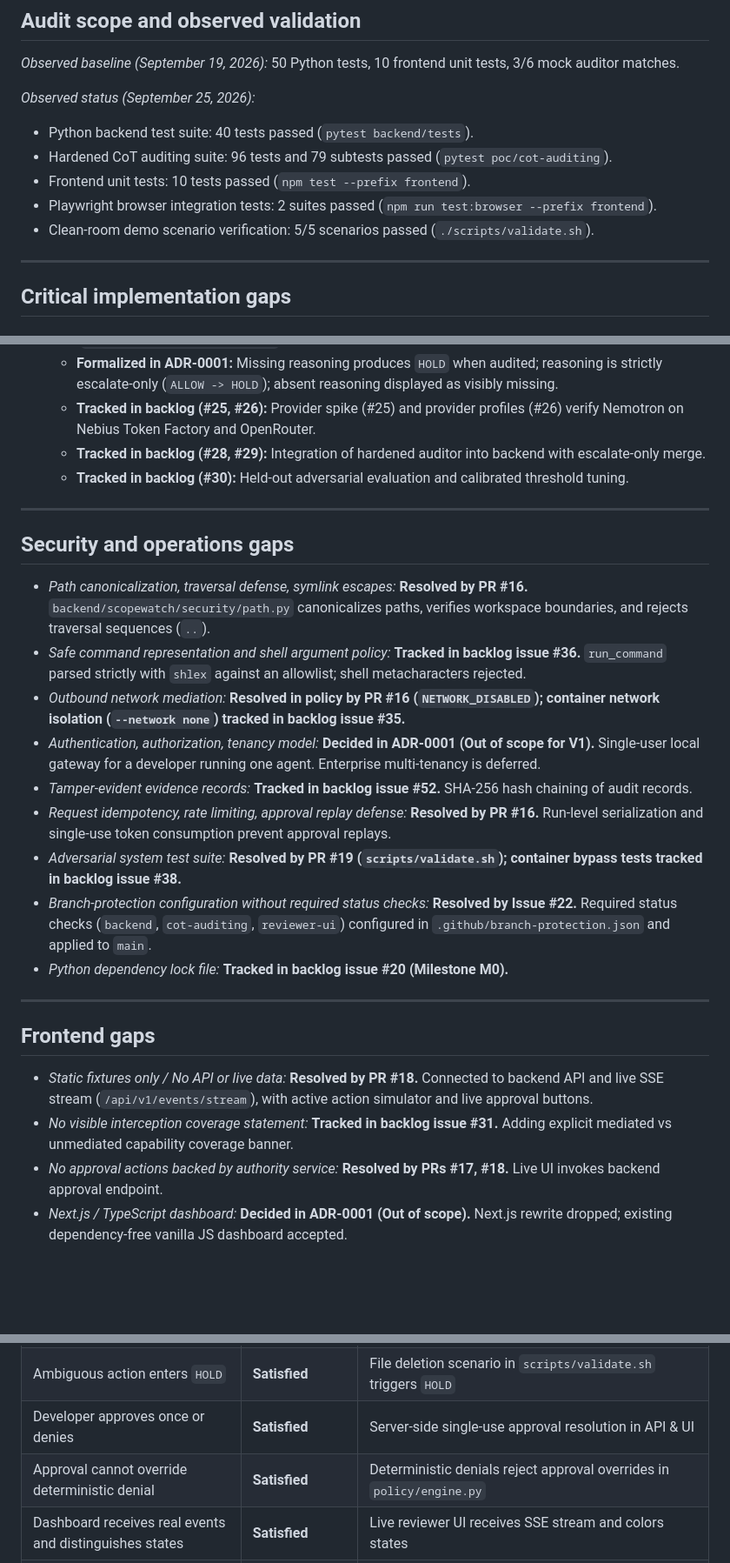
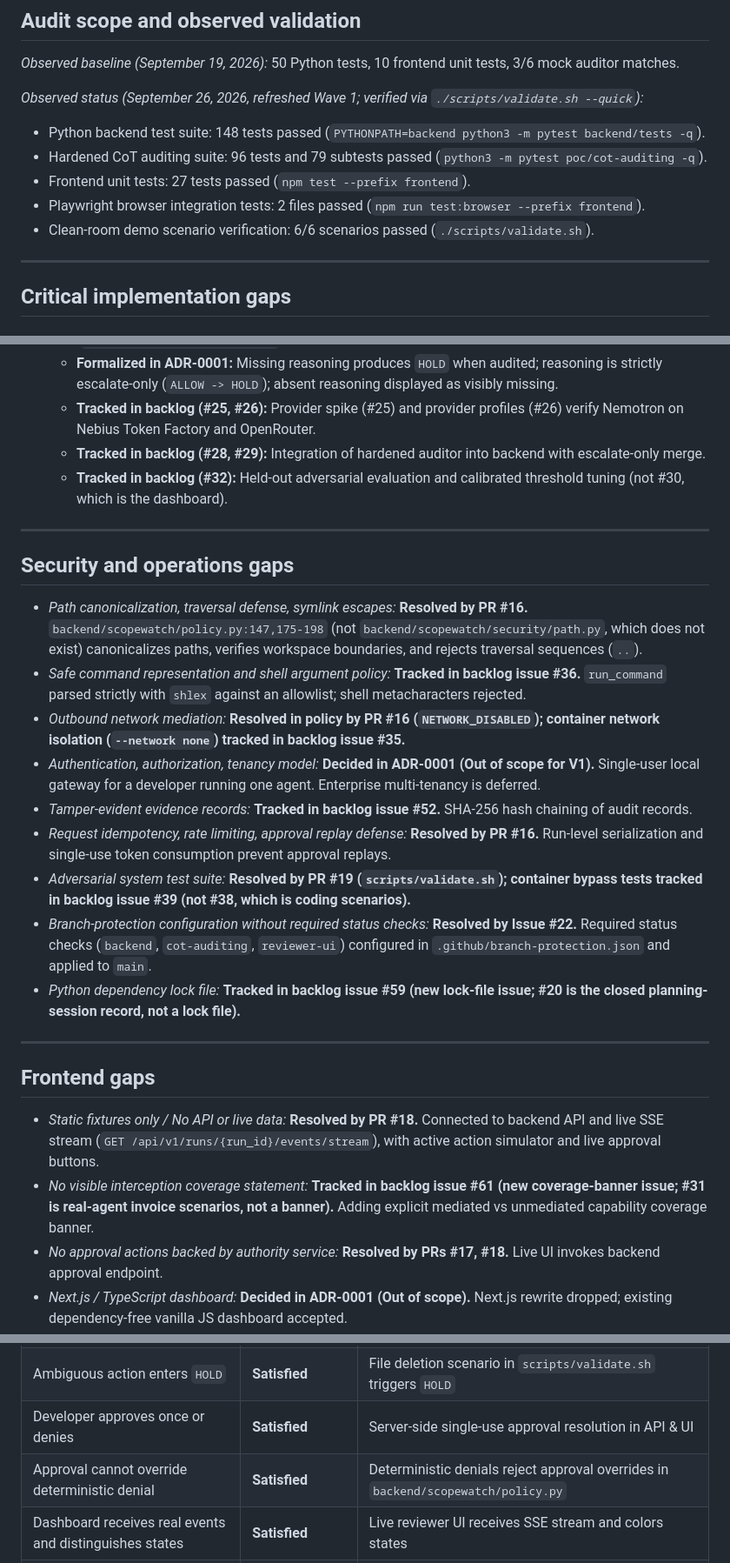
Before and after one commit to dkritarth/scopewatch, a Markdown page: docs/ideas/gpt-5-2026-09-19-gap-audit.md, 3 parts joined by grey strips. Shown at 87% size. Rendered like a GitHub page; blank space fills up the shorter version.

Commit message:
docs: refresh gap audit paths, routes, issue map, counts (#24)

```diff
--- a/docs/ideas/gpt-5-2026-09-19-gap-audit.md
+++ b/docs/ideas/gpt-5-2026-09-19-gap-audit.md
@@ -32,12 +32,12 @@ Below, every original finding is preserved with its updated status: **Resolved**
 
 *Observed baseline (September 19, 2026):* 50 Python tests, 10 frontend unit tests, 3/6 mock auditor matches.
 
-*Observed status (September 25, 2026):*
-- Python backend test suite: 40 tests passed (`pytest backend/tests`).
-- Hardened CoT auditing suite: 96 tests and 79 subtests passed (`pytest poc/cot-auditing`).
-- Frontend unit tests: 10 tests passed (`npm test --prefix frontend`).
-- Playwright browser integration tests: 2 suites passed (`npm run test:browser --prefix frontend`).
-- Clean-room demo scenario verification: 5/5 scenarios passed (`./scripts/validate.sh`).
+*Observed status (September 26, 2026, refreshed Wave 1; verified via `./scripts/validate.sh --quick`):*
+- Python backend test suite: 148 tests passed (`PYTHONPATH=backend python3 -m pytest backend/tests -q`).
+- Hardened CoT auditing suite: 96 tests and 79 subtests passed (`python3 -m pytest poc/cot-auditing -q`).
+- Frontend unit tests: 27 tests passed (`npm test --prefix frontend`).
+- Playwright browser integration tests: 2 files passed (`npm run test:browser --prefix frontend`).
+- Clean-room demo scenario verification: 6/6 scenarios passed (`./scripts/validate.sh`).
 
 ---
 
@@ -89,14 +89,14 @@ Below, every original finding is preserved with its updated status: **Resolved**
   - **Formalized in ADR-0001:** Missing reasoning produces `HOLD` when audited; reasoning is strictly escalate-only (`ALLOW -> HOLD`); absent reasoning displayed as visibly missing.
   - **Tracked in backlog (#25, #26):** Provider spike (#25) and provider profiles (#26) verify Nemotron on Nebius Token Factory and OpenRouter.
   - **Tracked in backlog (#28, #29):** Integration of hardened auditor into backend with escalate-only merge.
-  - **Tracked in backlog (#30):** Held-out adversarial evaluation and calibrated threshold tuning.
+  - **Tracked in backlog (#32):** Held-out adversarial evaluation and calibrated threshold tuning (not #30, which is the dashboard).
 
 ---
 
 ## Security and operations gaps
 
 - *Path canonicalization, traversal defense, symlink escapes:*
-  **Resolved by PR #16.** `backend/scopewatch/security/path.py` canonicalizes paths, verifies workspace boundaries, and rejects traversal sequences (`..`).
+  **Resolved by PR #16.** `backend/scopewatch/policy.py:147,175-198` (not `backend/scopewatch/security/path.py`, which does not exist) canonicalizes paths, verifies workspace boundaries, and rejects traversal sequences (`..`).
 - *Safe command representation and shell argument policy:*
   **Tracked in backlog issue #36.** `run_command` parsed strictly with `shlex` against an allowlist; shell metacharacters rejected.
 - *Outbound network mediation:*
@@ -108,20 +108,20 @@ Below, every original finding is preserved with its updated status: **Resolved**
 - *Request idempotency, rate limiting, approval replay defense:*
   **Resolved by PR #16.** Run-level serialization and single-use token consumption prevent approval replays.
 - *Adversarial system test suite:*
-  **Resolved by PR #19 (`scripts/validate.sh`); container bypass tests tracked in backlog issue #38.**
+  **Resolved by PR #19 (`scripts/validate.sh`); container bypass tests tracked in backlog issue #39 (not #38, which is coding scenarios).**
 - *Branch-protection configuration without required status checks:*
   **Resolved by Issue #22.** Required status checks (`backend`, `cot-auditing`, `reviewer-ui`) configured in `.github/branch-protection.json` and applied to `main`.
 - *Python dependency lock file:*
-  **Tracked in backlog issue #20 (Milestone M0).**
+  **Tracked in backlog issue #59 (new lock-file issue; #20 is the closed planning-session record, not a lock file).**
 
 ---
 
 ## Frontend gaps
 
 - *Static fixtures only / No API or live data:*
-  **Resolved by PR #18.** Connected to backend API and live SSE stream (`/api/v1/events/stream`), with active action simulator and live approval buttons.
+  **Resolved by PR #18.** Connected to backend API and live SSE stream (`GET /api/v1/runs/{run_id}/events/stream`), with active action simulator and live approval buttons.
 - *No visible interception coverage statement:*
-  **Tracked in backlog issue #31.** Adding explicit mediated vs unmediated capability coverage banner.
+  **Tracked in backlog issue #61 (new coverage-banner issue; #31 is real-agent invoice scenarios, not a banner).** Adding explicit mediated vs unmediated capability coverage banner.
 - *No approval actions backed by authority service:*
   **Resolved by PRs #17, #18.** Live UI invokes backend approval endpoint.
 - *Next.js / TypeScript dashboard:*
@@ -180,7 +180,7 @@ Below, every original finding is preserved with its updated status: **Resolved**
 | Executor evidence confirms denied action was not executed | **Satisfied** | `ExecutionReceipt(dispatched=False, status=NOT_EXECUTED)` recorded in SQLite |
 | Ambiguous action enters `HOLD` | **Satisfied** | File deletion scenario in `scripts/validate.sh` triggers `HOLD` |
 | Developer approves once or denies | **Satisfied** | Server-side single-use approval resolution in API & UI |
-| Approval cannot override deterministic denial | **Satisfied** | Deterministic denials reject approval overrides in `policy/engine.py` |
+| Approval cannot override deterministic denial | **Satisfied** | Deterministic denials reject approval overrides in `backend/scopewatch/policy.py` |
 | Dashboard receives real events and distinguishes states | **Satisfied** | Live reviewer UI receives SSE stream and colors states |
 | Missing semantic-model output fails safely | **Satisfied / Formalized** | Invariant established in ADR-0001; merge tracked in #29 |
 | Fixtures and logs remain synthetic | **Satisfied** | Synthetic-only policy enforced across repository |
```
Also changed, not shown: other parts of docs/ideas/gpt-5-2026-09-19-gap-audit.md (+7 -7 lines).
